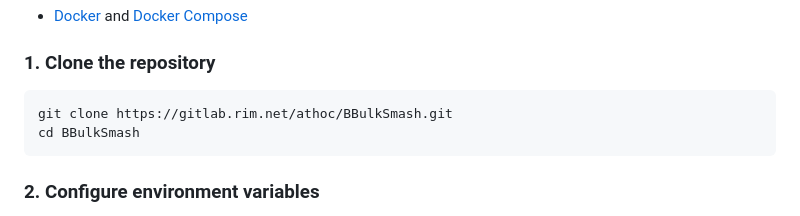
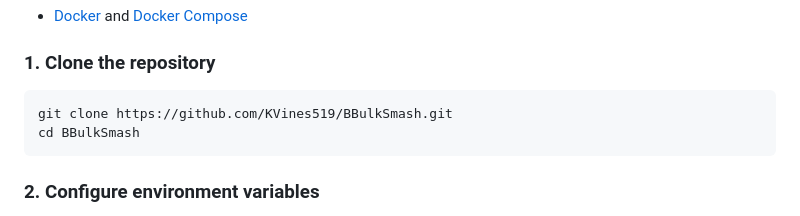
Before and after one commit to KVines519/BBulkSmash, a Markdown page: README.md, the part around the change. Rendered like a GitHub page.

Commit message:
Update repository clone URL in README

````diff
--- a/README.md
+++ b/README.md
@@ -52,7 +52,7 @@
 ### 1. Clone the repository
 
 ```bash
-git clone https://gitlab.rim.net/athoc/BBulkSmash.git
+git clone https://github.com/KVines519/BBulkSmash.git
 cd BBulkSmash
 ```
 
````
